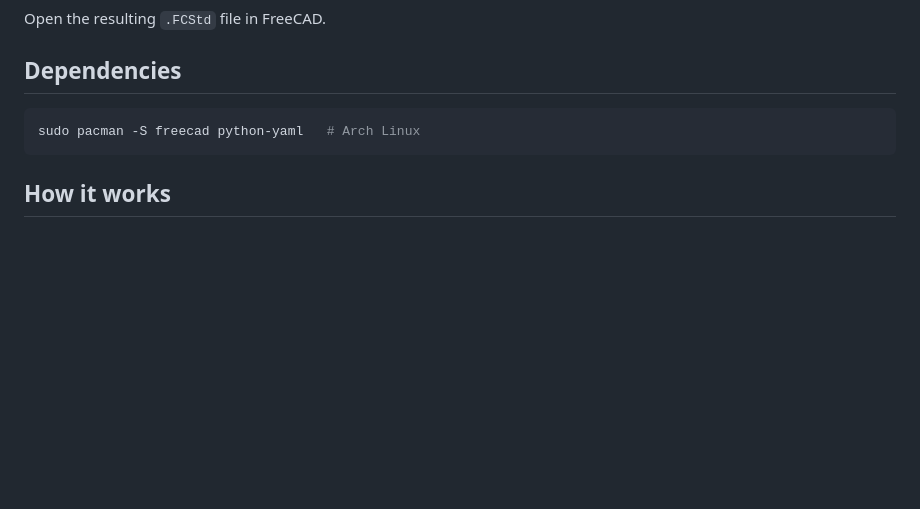
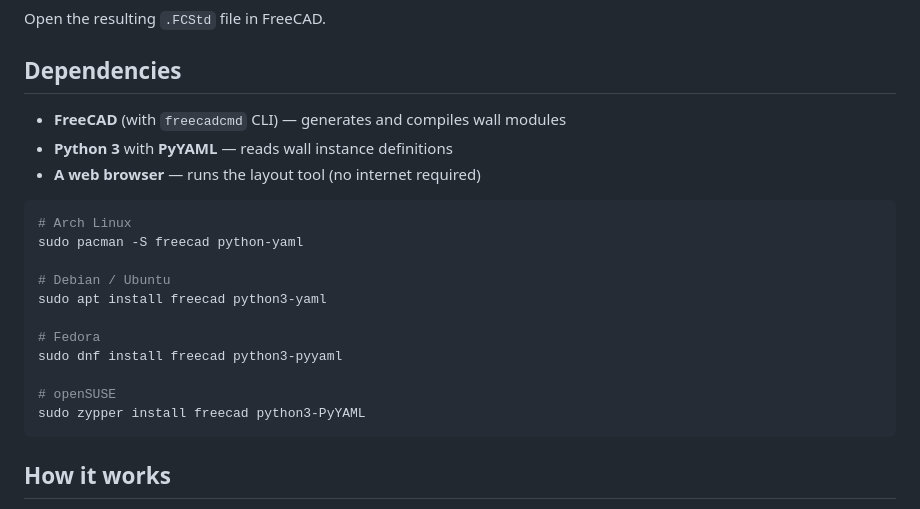
Before and after one commit to kingcreoo/iconic-cad, a Markdown page: README.md, the part around the change. Drawn GitHub-style; blank space fills up the shorter version.

Commit message:
Add multi-distro dependency instructions to README

````diff
--- a/README.md
+++ b/README.md
@@ -52,8 +52,22 @@ Open the resulting `.FCStd` file in FreeCAD.
 
 ## Dependencies
 
+- **FreeCAD** (with `freecadcmd` CLI) — generates and compiles wall modules
+- **Python 3** with **PyYAML** — reads wall instance definitions
+- **A web browser** — runs the layout tool (no internet required)
+
 ```bash
-sudo pacman -S freecad python-yaml   # Arch Linux
+# Arch Linux
+sudo pacman -S freecad python-yaml
+
+# Debian / Ubuntu
+sudo apt install freecad python3-yaml
+
+# Fedora
+sudo dnf install freecad python3-pyyaml
+
+# openSUSE
+sudo zypper install freecad python3-PyYAML
 ```
 
 ## How it works
````
